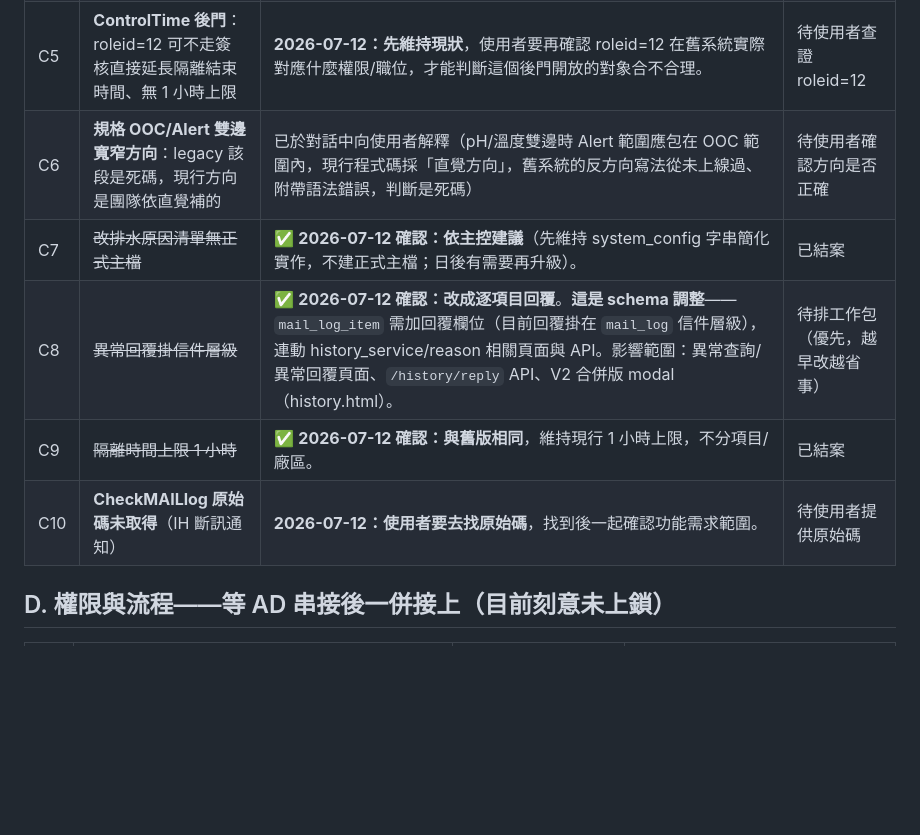
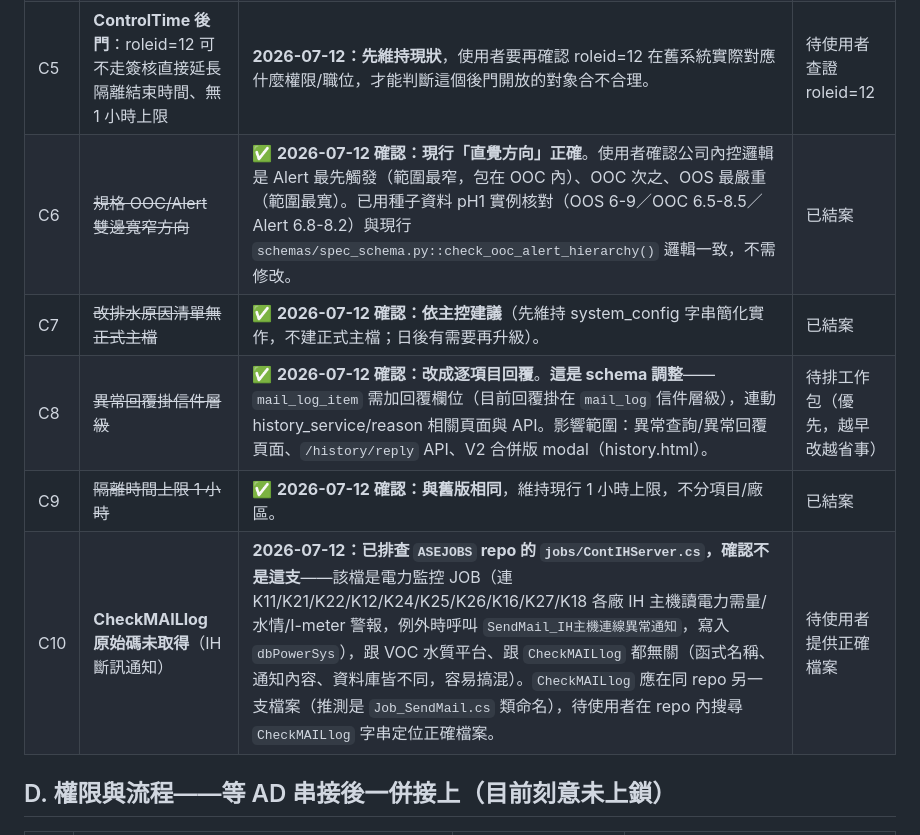
Before and after one commit to channian/VOC_Python_Rebuild, a Markdown page: docs/標準化與待調整清單.md, the part around the change. Rendered like a GitHub page; blank space fills up the shorter version.

Commit message:
docs：C6 確認結案（現行方向正確）；C10 排除 ContIHServer.cs（非目標檔案），待補正確原始碼

```diff
--- a/docs/標準化與待調整清單.md
+++ b/docs/標準化與待調整清單.md
@@ -38,11 +38,11 @@
 | C3 | ~~異常報表母集合（含雨水溝）~~ | ✅ **2026-07-12 確認：採新版口徑**（含雨水溝）。與舊系統統計數字的差異視為已知、可接受的行為變更，不需要為了對齊舊數字而改寫。 | 已結案 |
 | C4 | ~~隔離重複防呆（區間重疊 vs 完全相等）~~ | ✅ **2026-07-12 確認：採新版（區間重疊即擋）**。較嚴格的防呆是有意選擇，不回退成舊版「完全相等才擋」。 | 已結案 |
 | C5 | **ControlTime 後門**：roleid=12 可不走簽核直接延長隔離結束時間、無 1 小時上限 | **2026-07-12：先維持現狀**，使用者要再確認 roleid=12 在舊系統實際對應什麼權限/職位，才能判斷這個後門開放的對象合不合理。 | 待使用者查證 roleid=12 |
-| C6 | **規格 OOC/Alert 雙邊寬窄方向**：legacy 該段是死碼，現行方向是團隊依直覺補的 | 已於對話中向使用者解釋（pH/溫度雙邊時 Alert 範圍應包在 OOC 範圍內，現行程式碼採「直覺方向」，舊系統的反方向寫法從未上線過、附帶語法錯誤，判斷是死碼） | 待使用者確認方向是否正確 |
+| C6 | ~~規格 OOC/Alert 雙邊寬窄方向~~ | ✅ **2026-07-12 確認：現行「直覺方向」正確**。使用者確認公司內控邏輯是 Alert 最先觸發（範圍最窄，包在 OOC 內）、OOC 次之、OOS 最嚴重（範圍最寬）。已用種子資料 pH1 實例核對（OOS 6-9／OOC 6.5-8.5／Alert 6.8-8.2）與現行 `schemas/spec_schema.py::check_ooc_alert_hierarchy()` 邏輯一致，不需修改。 | 已結案 |
 | C7 | ~~改排水原因清單無正式主檔~~ | ✅ **2026-07-12 確認：依主控建議**（先維持 system_config 字串簡化實作，不建正式主檔；日後有需要再升級）。 | 已結案 |
 | C8 | ~~異常回覆掛信件層級~~ | ✅ **2026-07-12 確認：改成逐項目回覆**。**這是 schema 調整**——`mail_log_item` 需加回覆欄位（目前回覆掛在 `mail_log` 信件層級），連動 history_service/reason 相關頁面與 API。影響範圍：異常查詢/異常回覆頁面、`/history/reply` API、V2 合併版 modal（history.html）。 | 待排工作包（優先，越早改越省事） |
 | C9 | ~~隔離時間上限 1 小時~~ | ✅ **2026-07-12 確認：與舊版相同**，維持現行 1 小時上限，不分項目/廠區。 | 已結案 |
-| C10 | **CheckMAILlog 原始碼未取得**（IH 斷訊通知） | **2026-07-12：使用者要去找原始碼**，找到後一起確認功能需求範圍。 | 待使用者提供原始碼 |
+| C10 | **CheckMAILlog 原始碼未取得**（IH 斷訊通知） | **2026-07-12：已排查 `ASEJOBS` repo 的 `jobs/ContIHServer.cs`，確認不是這支**——該檔是電力監控 JOB（連 K11/K21/K22/K12/K24/K25/K26/K16/K27/K18 各廠 IH 主機讀電力需量/水情/I-meter 警報，例外時呼叫 `SendMail_IH主機連線異常通知`，寫入 `dbPowerSys`），跟 VOC 水質平台、跟 `CheckMAILlog` 都無關（函式名稱、通知內容、資料庫皆不同，容易搞混）。`CheckMAILlog` 應在同 repo 另一支檔案（推測是 `Job_SendMail.cs` 類命名），待使用者在 repo 內搜尋 `CheckMAILlog` 字串定位正確檔案。 | 待使用者提供正確檔案 |
 
 ## D. 權限與流程——等 AD 串接後一併接上（目前刻意未上鎖）
 
```
